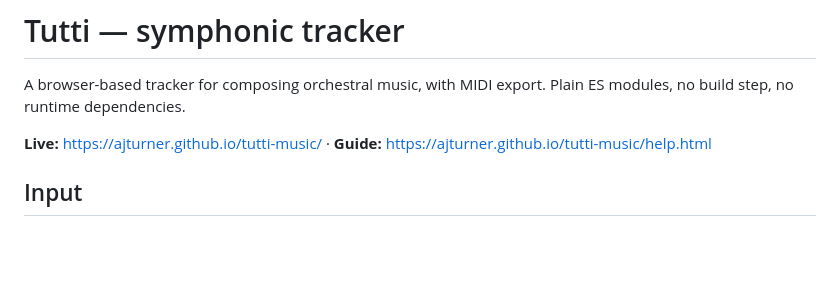
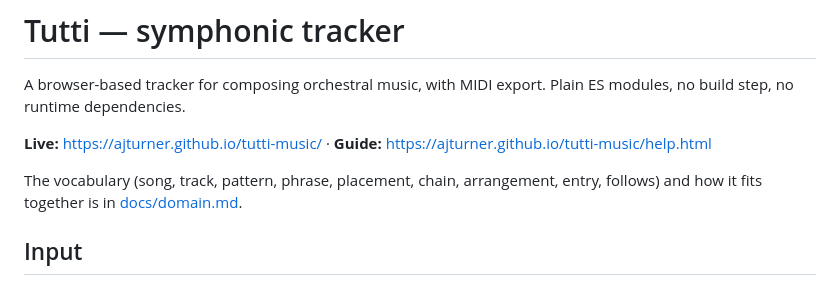
Before and after one commit to ajturner/tutti-music, a Markdown page: README.md, the part around the change. GitHub-like rendering; blank space fills up the shorter version.

Commit message:
Domain model: vocabulary and diagrams for patterns, phrases, chains and the arrangement
Co-Authored-By: Claude Fable 5.1 <noreply@anthropic.com>

```diff
--- a/README.md
+++ b/README.md
@@ -4,6 +4,8 @@ A browser-based tracker for composing orchestral music, with MIDI export. Plain
 
 **Live:** https://ajturner.github.io/tutti-music/ · **Guide:** https://ajturner.github.io/tutti-music/help.html
 
+
+The vocabulary (song, track, pattern, phrase, placement, chain, arrangement, entry, follows) and how it fits together is in [docs/domain.md](docs/domain.md).
 ## Input
 
 - **Keyboard:** piano-layout letters, arrows, and the shortcuts listed under "Keys and MIDI setup" in the app.
```
Also changed, not shown: docs/domain.md (added, +266 -0 lines).
